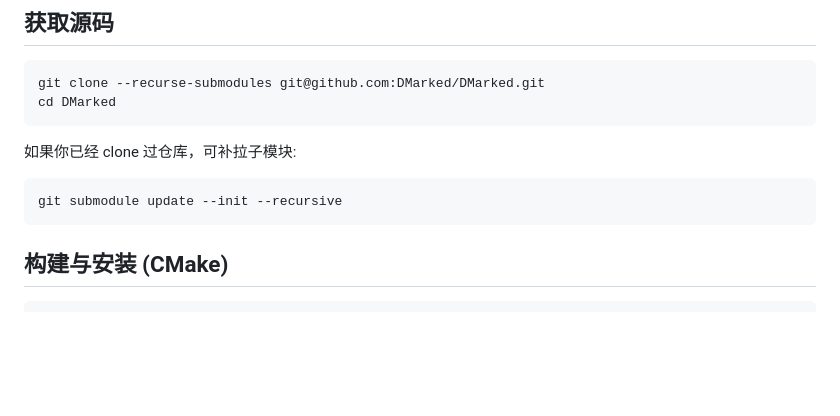
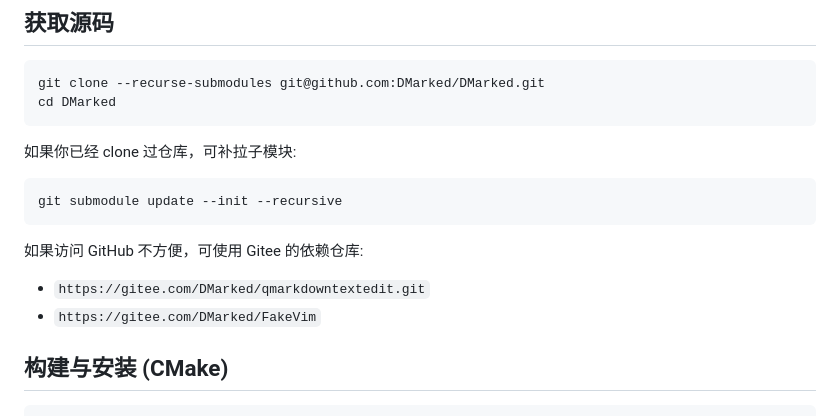
Before and after one commit to DMarked/DMarked, a Markdown page: README.zh_CN.md, the part around the change. Drawn GitHub-style; blank space fills up the shorter version.

````diff
--- a/README.zh_CN.md
+++ b/README.zh_CN.md
@@ -106,6 +106,11 @@ cd DMarked
 git submodule update --init --recursive
 ```
 
+如果访问 GitHub 不方便，可使用 Gitee 的依赖仓库:
+
+- `https://gitee.com/DMarked/qmarkdowntextedit.git`
+- `https://gitee.com/DMarked/FakeVim`
+
 ## 构建与安装 (CMake)
 
 ```bash
````
Also changed, not shown: README.md (+5 -0 lines).
